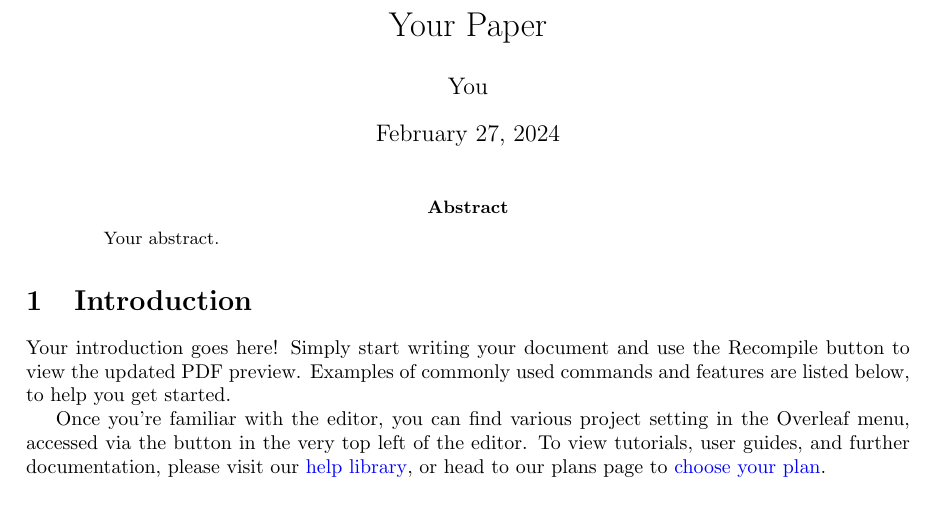
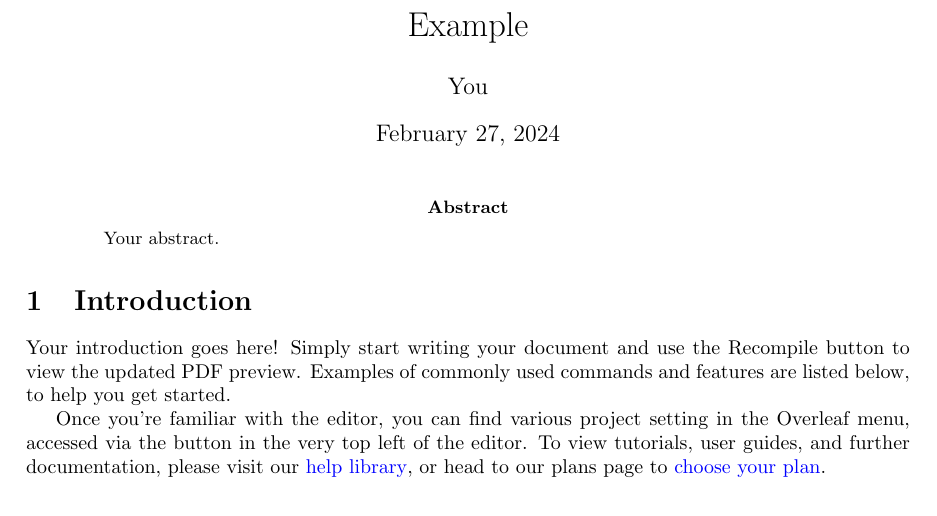
Before and after one commit to geoscience-aman/Example_latex, a LaTeX paper (main.tex): part of page 1 of 3, cut at the place of the change. Compiled offline with pdfLaTeX.

Commit message:
Example commit

```diff
--- a/main.tex
+++ b/main.tex
@@ -13,7 +13,7 @@
 \usepackage{graphicx}
 \usepackage[colorlinks=true, allcolors=blue]{hyperref}
 
-\title{Your Paper}
+\title{Example}
 \author{You}
 
 \begin{document}
```
